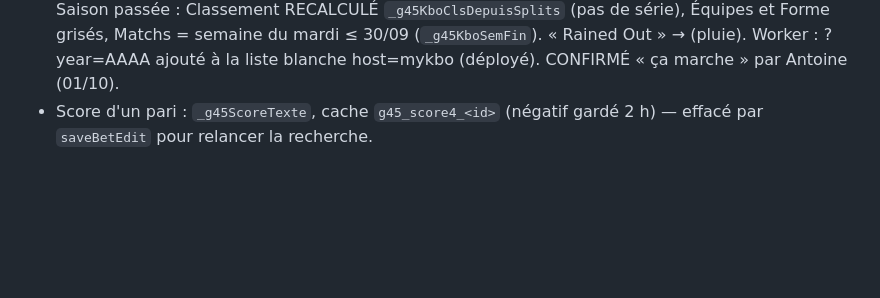
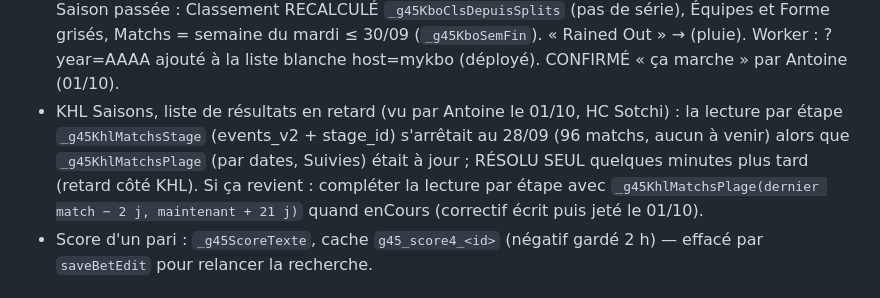
Before and after one commit to gones45140/gones45, a Markdown page: CLAUDE.md, the part around the change. Rendered like a GitHub page; blank space fills up the shorter version.

Commit message:
CLAUDE.md — KHL : retard de la liste de saison noté (résolu seul)
Co-Authored-By: Claude Opus 5.5 <noreply@anthropic.com>
Claude-Session: https://claude.ai/code/session_01Aofoj1GD292PqhajaALYr3

```diff
--- a/CLAUDE.md
+++ b/CLAUDE.md
@@ -722,6 +722,10 @@ pousser, `git fetch origin main && git rebase origin/main`, sinon le push est re
   /schedule/week_of/<date> OK pour 2024/2025. Saison passée : Classement RECALCULÉ `_g45KboClsDepuisSplits` (pas de
   série), Équipes et Forme grisés, Matchs = semaine du mardi ≤ 30/09 (`_g45KboSemFin`). « Rained Out » → (pluie).
   Worker : ?year=AAAA ajouté à la liste blanche host=mykbo (déployé). CONFIRMÉ « ça marche » par Antoine (01/10).
+- KHL Saisons, liste de résultats en retard (vu par Antoine le 01/10, HC Sotchi) : la lecture par étape `_g45KhlMatchsStage`
+  (events_v2 + stage_id) s'arrêtait au 28/09 (96 matchs, aucun à venir) alors que `_g45KhlMatchsPlage` (par dates, Suivies) était
+  à jour ; RÉSOLU SEUL quelques minutes plus tard (retard côté KHL). Si ça revient : compléter la lecture par étape avec
+  `_g45KhlMatchsPlage(dernier match − 2 j, maintenant + 21 j)` quand enCours (correctif écrit puis jeté le 01/10).
 - Score d'un pari : `_g45ScoreTexte`, cache `g45_score4_<id>` (négatif gardé
   2 h) — effacé par `saveBetEdit` pour relancer la recherche.
 
```
